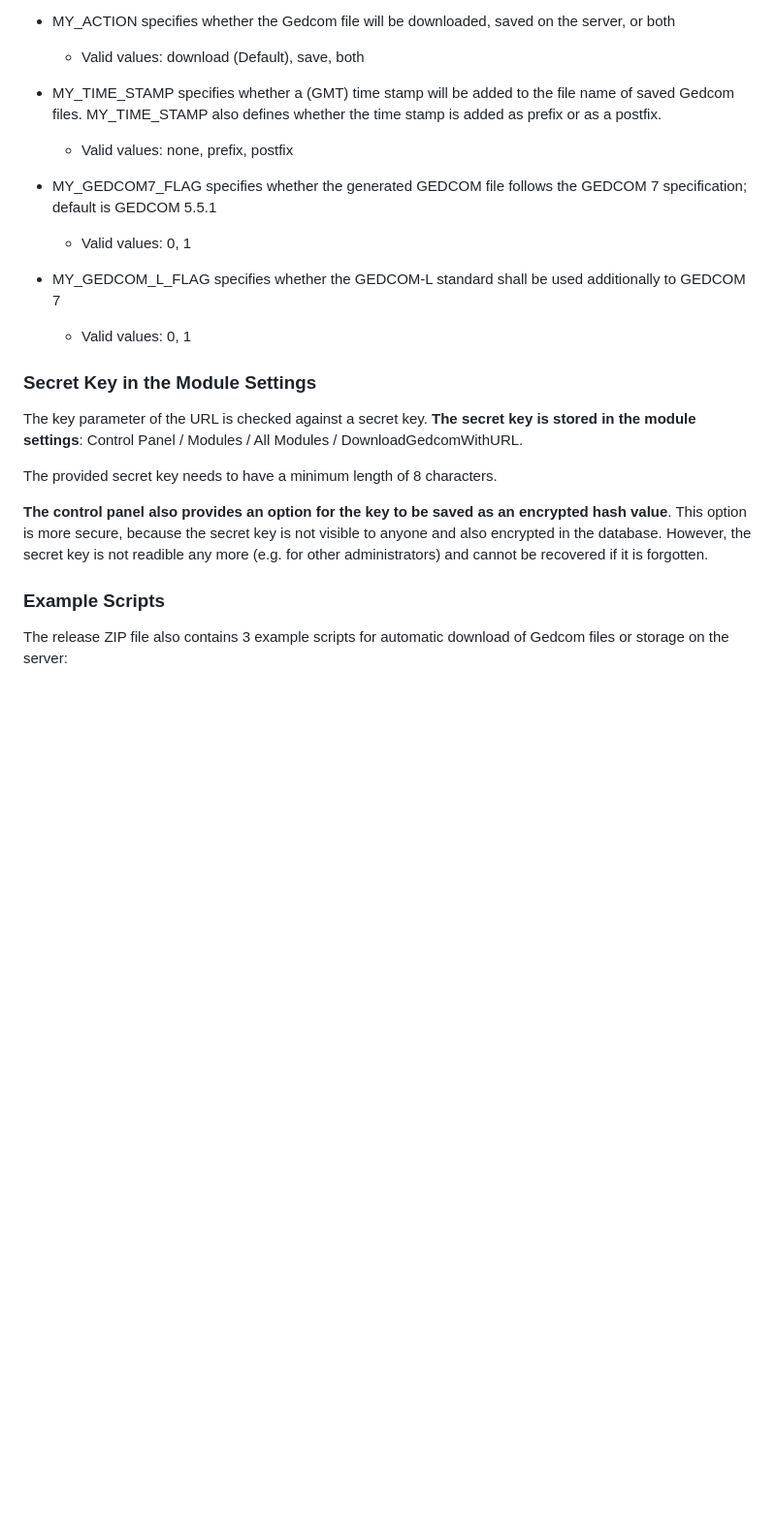
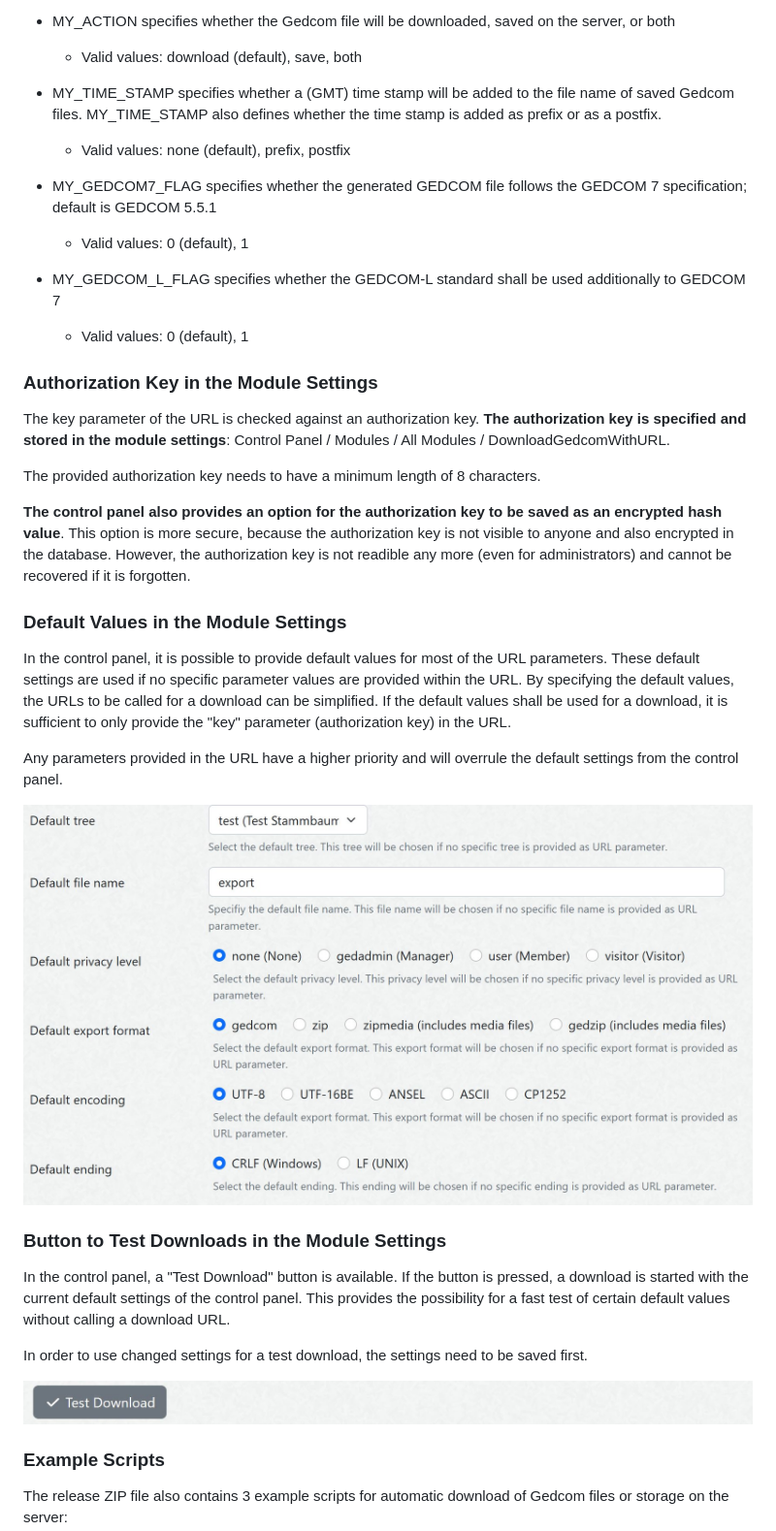
Before and after one commit to Jefferson49/ExtendedImportExport, a Markdown page: README.md, the part around one of its changes. Shown at 97% size. Drawn GitHub-style; pictures changed too: resources/img/screenshot_control_panel_default_settings.jpg (added), resources/img/screenshot_control_panel_test_download_button.jpg (added); blank space fills up the shorter version.

Commit message:
Updated Readme file and some text in the control panel

```diff
--- a/README.md
+++ b/README.md
@@ -67,22 +75,36 @@ http://MY_URL/webtrees/index.php?route=/webtrees/DownloadGedcomWithURL&tree=tree
 
 * MY_ACTION specifies whether the Gedcom file will be downloaded, saved on the server, or both
-  * Valid values: download (Default), save, both
+  * Valid values: download (default), save, both
 
 * MY_TIME_STAMP specifies whether a (GMT) time stamp will be added to the file name of saved Gedcom files. MY_TIME_STAMP also defines whether the time stamp is added as prefix or as a postfix.
-  * Valid values: none, prefix, postfix
+  * Valid values: none (default), prefix, postfix
 
 * MY_GEDCOM7_FLAG specifies whether the generated GEDCOM file follows the GEDCOM 7 specification; default is GEDCOM 5.5.1
-  * Valid values: 0, 1
+  * Valid values: 0 (default), 1
 
 * MY_GEDCOM_L_FLAG specifies whether the GEDCOM-L standard shall be used additionally to GEDCOM 7
-  * Valid values: 0, 1
+  * Valid values: 0 (default), 1
 
-### Secret Key in the Module Settings
-The key parameter of the URL is checked against a secret key. **The secret key is stored in the module settings**: Control Panel / Modules / All Modules / DownloadGedcomWithURL.
+### Authorization Key in the Module Settings
+The key parameter of the URL is checked against an authorization key. **The authorization key is specified and stored in the module settings**: Control Panel / Modules / All Modules / DownloadGedcomWithURL.
 
-The provided secret key needs to have a minimum length of 8 characters.
+The provided authorization key needs to have a minimum length of 8 characters.
 
-**The control panel also provides an option for the key to be saved as an encrypted hash value**. This option is more secure, because the secret key is not visible to anyone and also encrypted in the database. However, the secret key is not readible any more (e.g. for other administrators) and cannot be recovered if it is forgotten.
+**The control panel also provides an option for the authorization key to be saved as an encrypted hash value**. This option is more secure, because the authorization key is not visible to anyone and also encrypted in the database. However, the authorization key is not readible any more (even for administrators) and cannot be recovered if it is forgotten.
+
+### Default Values in the Module Settings
+In the control panel, it is possible to provide default values for most of the URL parameters. These default settings are used if no specific parameter values are provided within the URL. By specifying the default values, the URLs to be called for a download can be simplified. If the default values shall be used for a download, it is sufficient to only provide the "key" parameter (authorization key) in the URL.
+
+Any parameters provided in the URL have a higher priority and will overrule the default settings from the control panel.
+
+![Screenshot: Default value settings in the control panel](resources/img/screenshot_control_panel_default_settings.jpg)
+
+### Button to Test Downloads in the Module Settings
+In the control panel, a "Test Download" button is available. If the button is pressed, a download is started with the current default settings of the control panel. This provides the possibility for a fast test of certain default values without calling a download URL.
+
+In order to use changed settings for a test download, the settings need to be saved first.
+
+![Screenshot: Test Download button in the control panel](resources/img/screenshot_control_panel_test_download_button.jpg)
 
 ### Example Scripts
 The release ZIP file also contains 3 example scripts for automatic download of Gedcom files or storage on the server:
```
Also changed, not shown: other parts of README.md (+24 -16 lines), 3 other files.
